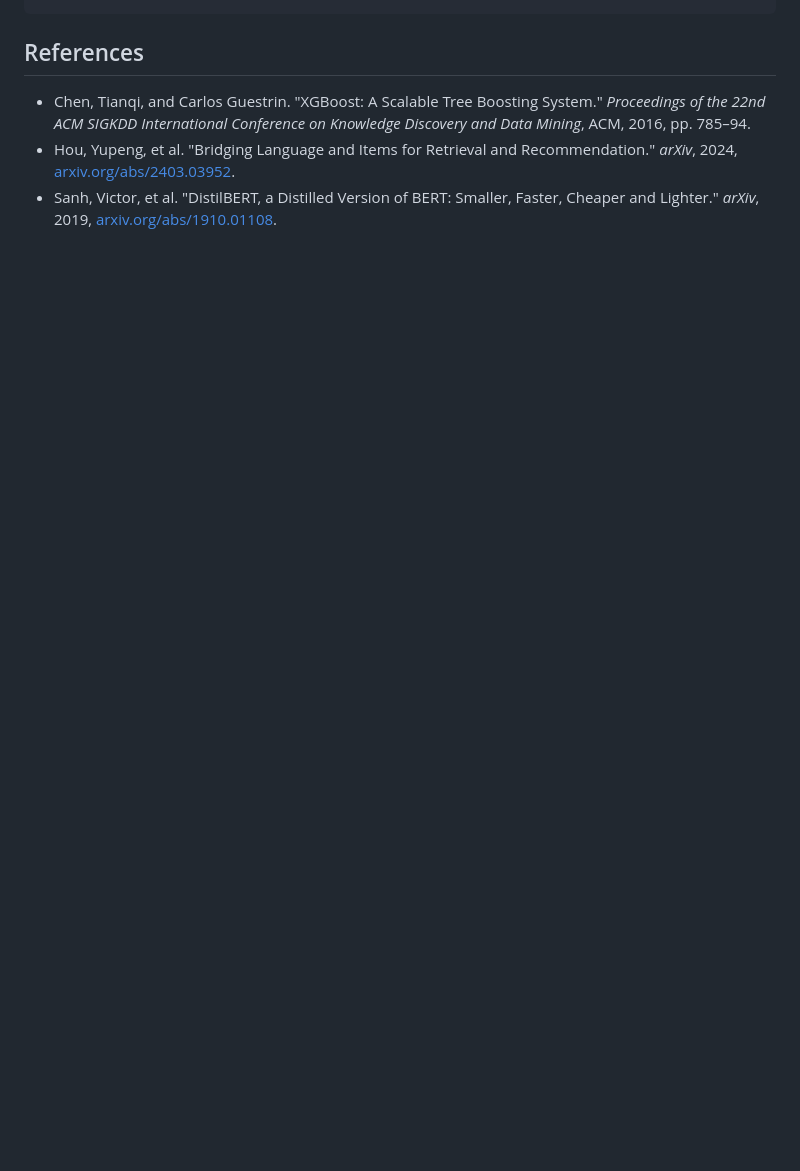
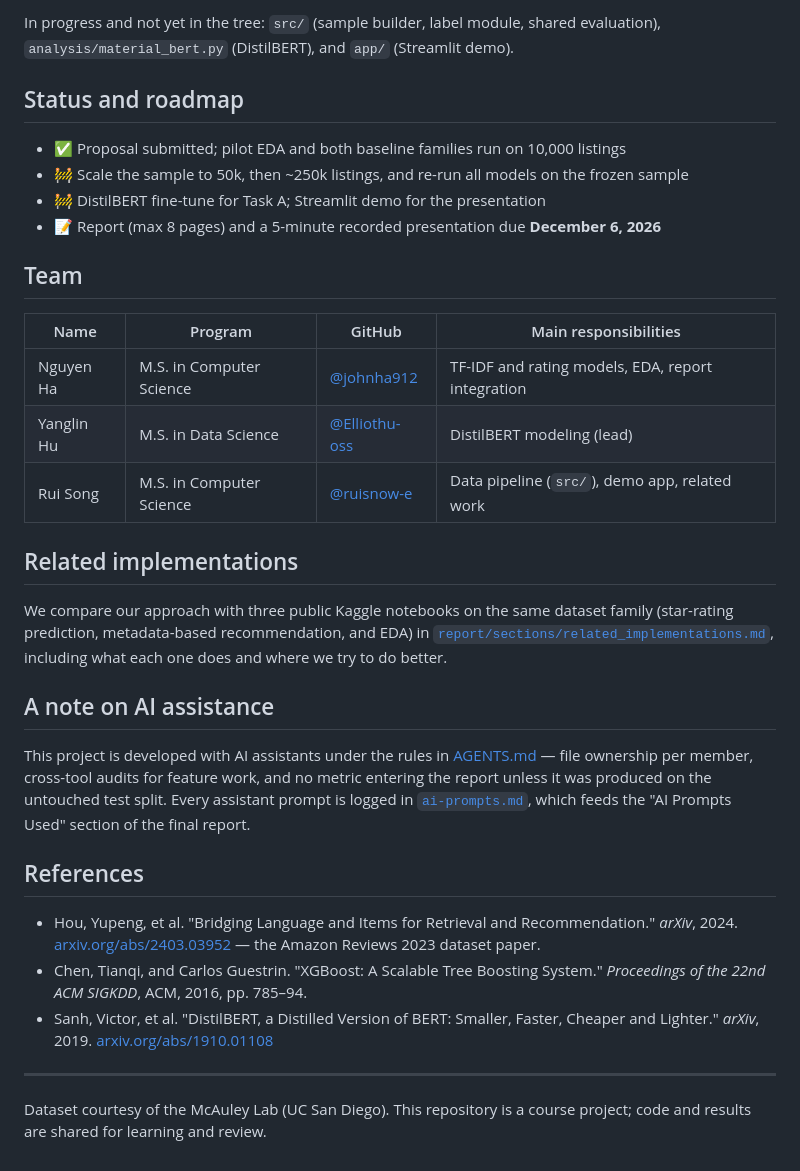
Before and after one commit to johnha912/amazon-clothing-material, a Markdown page: README.md, the part around one of its changes. Drawn GitHub-style; blank space fills up the shorter version.

````diff
--- a/README.md
+++ b/README.md
@@ -77,7 +118,36 @@ The `data/` folder is ignored by Git, so raw data never gets committed.
 ```
+
+In progress and not yet in the tree: `src/` (sample builder, label module, shared evaluation), `analysis/material_bert.py` (DistilBERT), and `app/` (Streamlit demo).
+
+## Status and roadmap
+
+- ✅ Proposal submitted; pilot EDA and both baseline families run on 10,000 listings
+- 🚧 Scale the sample to 50k, then ~250k listings, and re-run all models on the frozen sample
+- 🚧 DistilBERT fine-tune for Task A; Streamlit demo for the presentation
+- 📝 Report (max 8 pages) and a 5-minute recorded presentation due **December 6, 2026**
+
+## Team
+
+| Name | Program | GitHub | Main responsibilities |
+|---|---|---|---|
+| Nguyen Ha | M.S. in Computer Science | [@johnha912](https://github.com/johnha912) | TF-IDF and rating models, EDA, report integration |
+| Yanglin Hu | M.S. in Data Science | [@Elliothu-oss](https://github.com/Elliothu-oss) | DistilBERT modeling (lead) |
+| Rui Song | M.S. in Computer Science | [@ruisnow-e](https://github.com/ruisnow-e) | Data pipeline (`src/`), demo app, related work |
+
+## Related implementations
+
+We compare our approach with three public Kaggle notebooks on the same dataset family (star-rating prediction, metadata-based recommendation, and EDA) in [`report/sections/related_implementations.md`](report/sections/related_implementations.md), including what each one does and where we try to do better.
+
+## A note on AI assistance
+
+This project is developed with AI assistants under the rules in [AGENTS.md](AGENTS.md) — file ownership per member, cross-tool audits for feature work, and no metric entering the report unless it was produced on the untouched test split. Every assistant prompt is logged in [`ai-prompts.md`](ai-prompts.md), which feeds the "AI Prompts Used" section of the final report.
 
 ## References
 
-- Chen, Tianqi, and Carlos Guestrin. "XGBoost: A Scalable Tree Boosting System." *Proceedings of the 22nd ACM SIGKDD International Conference on Knowledge Discovery and Data Mining*, ACM, 2016, pp. 785–94.
-- Hou, Yupeng, et al. "Bridging Language and Items for Retrieval and Recommendation." *arXiv*, 2024, [arxiv.org/abs/2403.03952](https://arxiv.org/abs/2403.03952).
-- Sanh, Victor, et al. "DistilBERT, a Distilled Version of BERT: Smaller, Faster, Cheaper and Lighter." *arXiv*, 2019, [arxiv.org/abs/1910.01108](https://arxiv.org/abs/1910.01108).
+- Hou, Yupeng, et al. "Bridging Language and Items for Retrieval and Recommendation." *arXiv*, 2024. [arxiv.org/abs/2403.03952](https://arxiv.org/abs/2403.03952) — the Amazon Reviews 2023 dataset paper.
+- Chen, Tianqi, and Carlos Guestrin. "XGBoost: A Scalable Tree Boosting System." *Proceedings of the 22nd ACM SIGKDD*, ACM, 2016, pp. 785–94.
+- Sanh, Victor, et al. "DistilBERT, a Distilled Version of BERT: Smaller, Faster, Cheaper and Lighter." *arXiv*, 2019. [arxiv.org/abs/1910.01108](https://arxiv.org/abs/1910.01108)
+
+---
+
+Dataset courtesy of the McAuley Lab (UC San Diego). This repository is a course project; code and results are shared for learning and review.
````
Also changed, not shown: other parts of README.md (+88 -47 lines), ai-prompts.md (+1 -0 lines).
